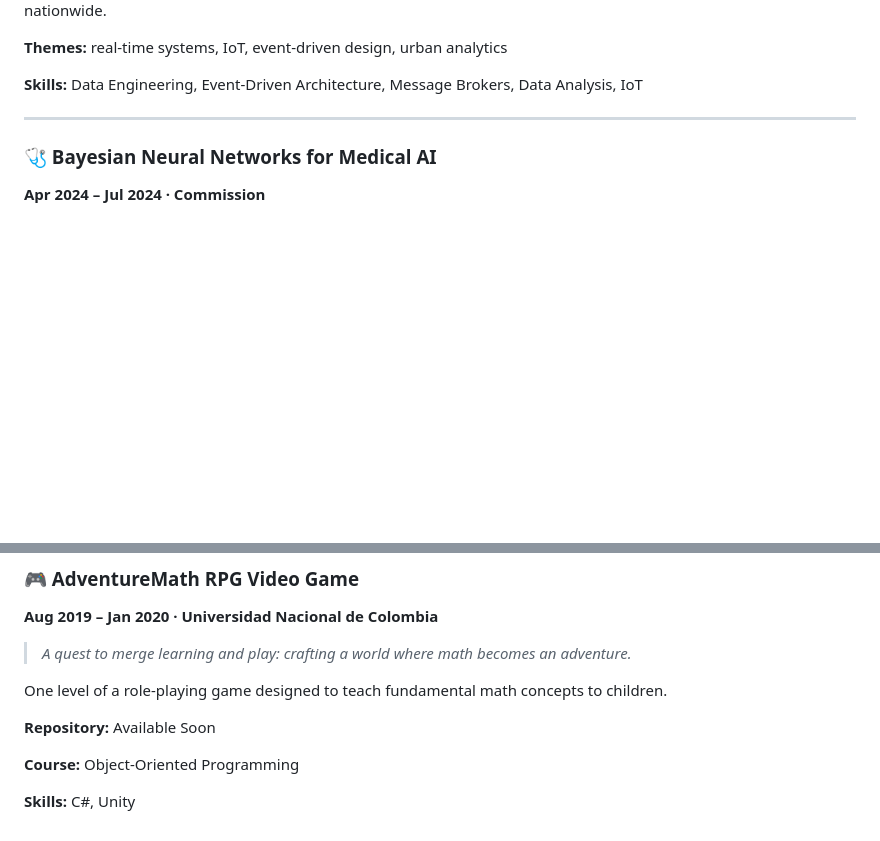
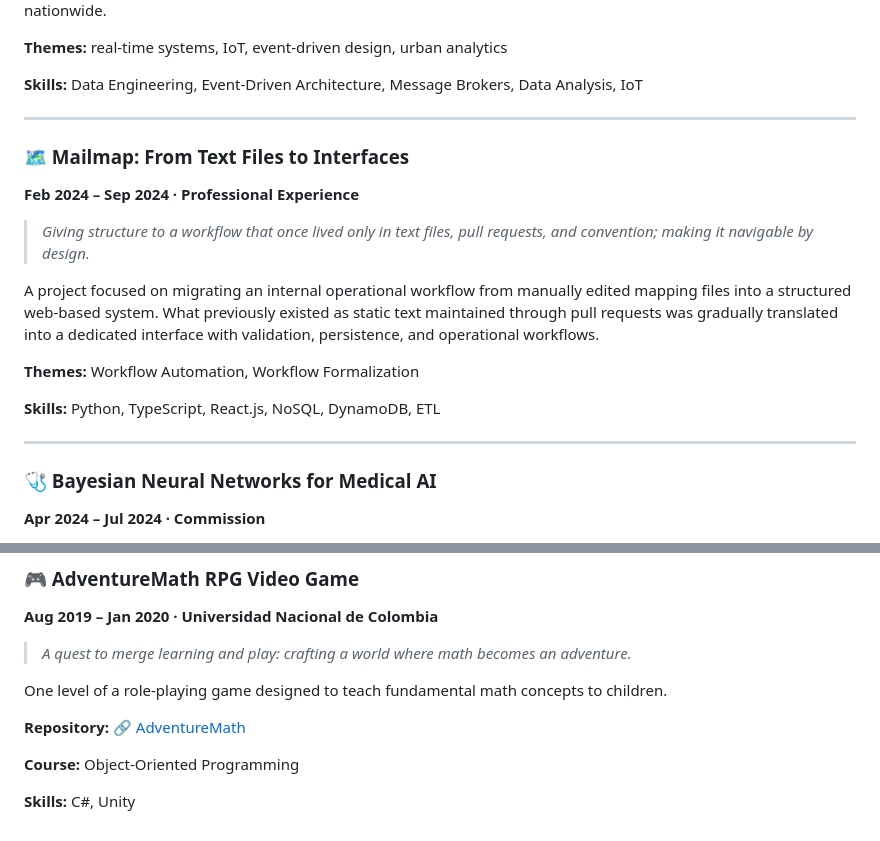
Before and after one commit to este6an13/grimoire, a Markdown page: README.md, 2 parts joined by grey strips. Drawn GitHub-style; blank space fills up the shorter version.

Commit message:
update grimoire

```diff
--- a/README.md
+++ b/README.md
@@ -134,6 +134,20 @@ Overall, the project served as a proof of concept for deploying similar systems
 **Themes:** real-time systems, IoT, event-driven design, urban analytics
 
 **Skills:** Data Engineering, Event-Driven Architecture, Message Brokers, Data Analysis, IoT
+
+---
+
+### 🗺️ Mailmap: From Text Files to Interfaces
+
+**Feb 2024 – Sep 2024 · Professional Experience**
+
+> *Giving structure to a workflow that once lived only in text files, pull requests, and convention; making it navigable by design.*
+
+A project focused on migrating an internal operational workflow from manually edited mapping files into a structured web-based system. What previously existed as static text maintained through pull requests was gradually translated into a dedicated interface with validation, persistence, and operational workflows.
+
+**Themes:** Workflow Automation, Workflow Formalization
+
+**Skills:** Python, TypeScript, React.js, NoSQL, DynamoDB, ETL
 
 ---
 
@@ -616,7 +630,7 @@ Developed a fixed assets inventory management application using the **Oracle APE
 
 One level of a role-playing game designed to teach fundamental math concepts to children.
 
-**Repository:** Available Soon
+**Repository:** 🔗 [AdventureMath](https://github.com/este6an13/AdventureMath)
 
 **Course:** Object-Oriented Programming
 
```
